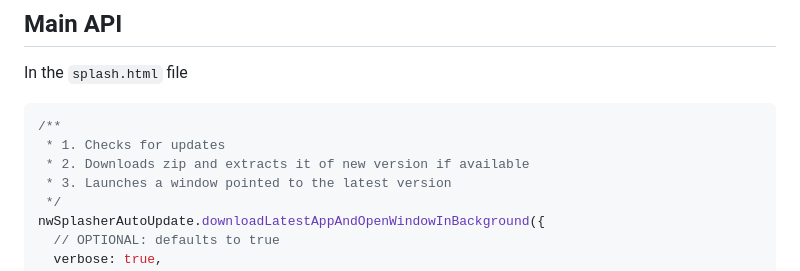
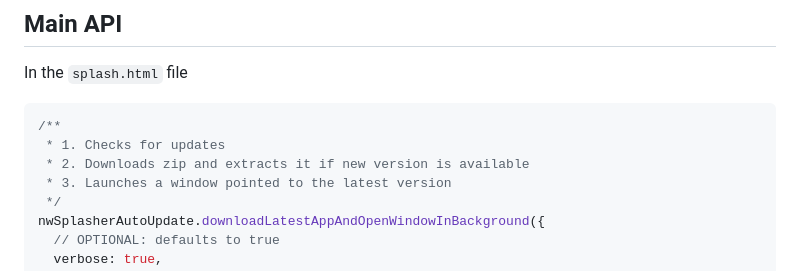
Before and after one commit to nwutils/nw-splasher-auto-update, a Markdown page: README.md, the part around the change. Drawn GitHub-style.

````diff
--- a/README.md
+++ b/README.md
@@ -14,7 +14,7 @@ In the `splash.html` file
 ```js
 /**
  * 1. Checks for updates
- * 2. Downloads zip and extracts it of new version if available
+ * 2. Downloads zip and extracts it if new version is available
  * 3. Launches a window pointed to the latest version
  */
 nwSplasherAutoUpdate.downloadLatestAppAndOpenWindowInBackground({
````
